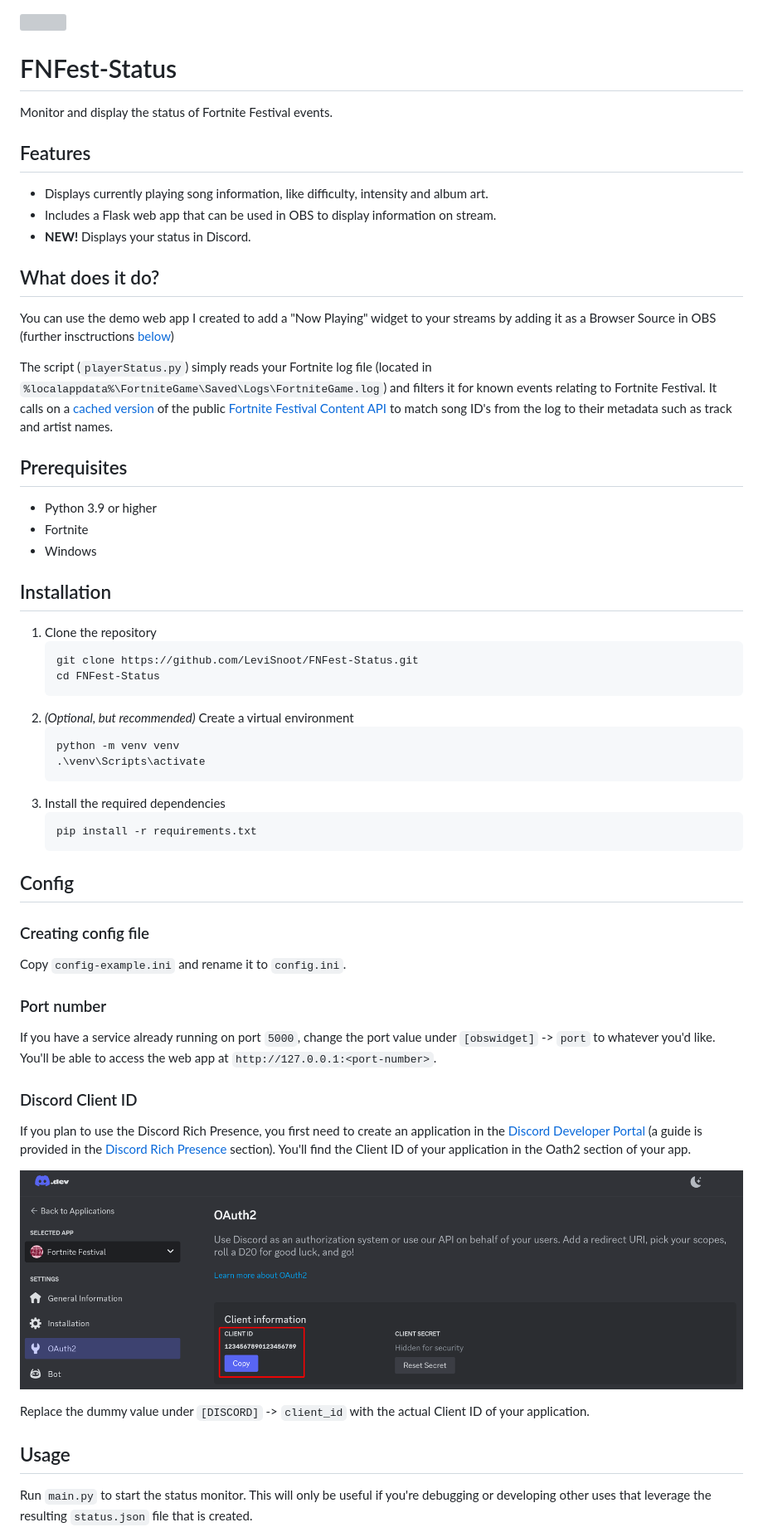
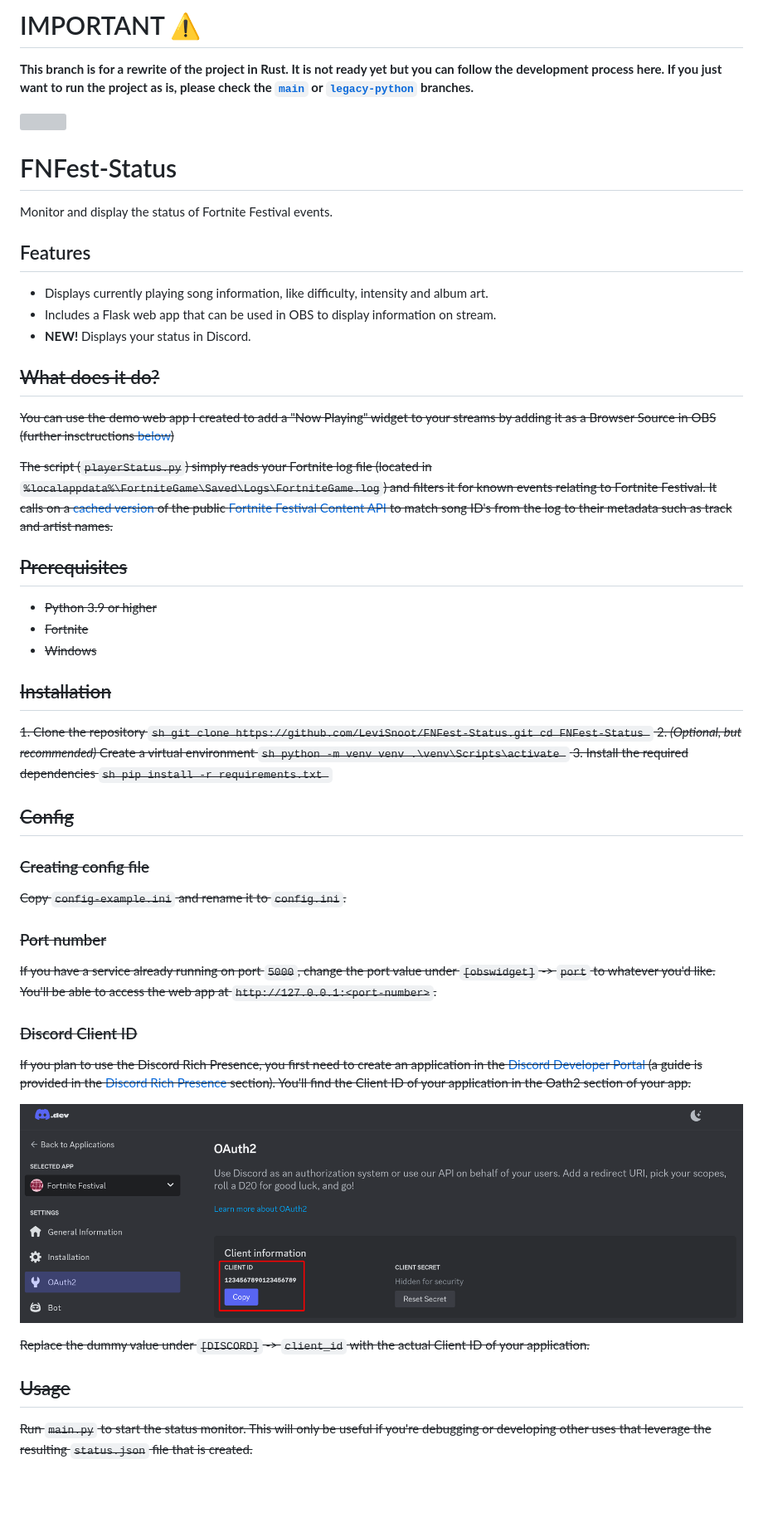
Before and after one commit to LeviSnoot/FNFest-Status, a Markdown page: README.md, the part around the change printed below. Shown: that part at 83% size. Rendered like a GitHub page; blank space fills up the shorter version; grey boxes are pictures that could not be loaded.

````diff
--- a/README.md
+++ b/README.md
@@ -1,3 +1,7 @@
+# IMPORTANT ⚠️
+
+**This branch is for a rewrite of the project in Rust. It is not ready yet but you can follow the development process here. If you just want to run the project as is, please check the [`main`](https://github.com/LeviSnoot/FNFest-Status/tree/main) or [`legacy-python`](https://github.com/LeviSnoot/FNFest-Status/tree/legacy-python) branches.**
+
 ![](assets/gh-banner.png)
 
 # FNFest-Status
@@ -8,18 +12,18 @@ Monitor and display the status of Fortnite Festival events.
 - Includes a Flask web app that can be used in OBS to display information on stream.
 - **NEW!** Displays your status in Discord.
 
-## What does it do?
-You can use the demo web app I created to add a "Now Playing" widget to your streams by adding it as a Browser Source in OBS (further insctructions [below](#stream-widget))
+## ~~What does it do?~~
+~~You can use the demo web app I created to add a "Now Playing" widget to your streams by adding it as a Browser Source in OBS (further insctructions [below](#stream-widget))~~
 
-The script (`playerStatus.py`) simply reads your Fortnite log file (located in `%localappdata%\FortniteGame\Saved\Logs\FortniteGame.log`) and filters it for known events relating to Fortnite Festival. It calls on a [cached version](https://github.com/LeviSnoot/FNFest-Content-API) of the public [Fortnite Festival Content API](https://fortnitecontent-website-prod07.ol.epicgames.com/content/api/pages/fortnite-game/spark-tracks) to match song ID's from the log to their metadata such as track and artist names.
+~~The script (`playerStatus.py`) simply reads your Fortnite log file (located in `%localappdata%\FortniteGame\Saved\Logs\FortniteGame.log`) and filters it for known events relating to Fortnite Festival. It calls on a [cached version](https://github.com/LeviSnoot/FNFest-Content-API) of the public [Fortnite Festival Content API](https://fortnitecontent-website-prod07.ol.epicgames.com/content/api/pages/fortnite-game/spark-tracks) to match song ID's from the log to their metadata such as track and artist names.~~
 
-## Prerequisites
-- Python 3.9 or higher
-- Fortnite
-- Windows
+## ~~Prerequisites~~
+- ~~Python 3.9 or higher~~
+- ~~Fortnite~~
+- ~~Windows~~
 
-## Installation
-1. Clone the repository
+## ~~Installation~~
+~~1. Clone the repository
     ```sh
     git clone https://github.com/LeviSnoot/FNFest-Status.git
     cd FNFest-Status
@@ -32,24 +36,24 @@ The script (`playerStatus.py`) simply reads your Fortnite log file (located in `
 3. Install the required dependencies
     ```sh
     pip install -r requirements.txt
-    ```
+    ```~~
 
-## Config
+## ~~Config~~
 
-### Creating config file
-Copy `config-example.ini` and rename it to `config.ini`.
+### ~~Creating config file~~
+~~Copy `config-example.ini` and rename it to `config.ini`.~~
 
-### Port number
-If you have a service already running on port `5000`, change the port value under `[obswidget]` -> `port` to whatever you'd like. You'll be able to access the web app at `http://127.0.0.1:<port-number>`.
+### ~~Port number~~
+~~If you have a service already running on port `5000`, change the port value under `[obswidget]` -> `port` to whatever you'd like. You'll be able to access the web app at `http://127.0.0.1:<port-number>`.~~
 
-### Discord Client ID
-If you plan to use the Discord Rich Presence, you first need to create an application in the [Discord Developer Portal](https://discord.com/developers/applications) (a guide is provided in the [Discord Rich Presence](#discord-rich-presence) section). You'll find the Client ID of your application in the Oath2 section of your app.
+### ~~Discord Client ID~~
+~~If you plan to use the Discord Rich Presence, you first need to create an application in the [Discord Developer Portal](https://discord.com/developers/applications) (a guide is provided in the [Discord Rich Presence](#discord-rich-presence) section). You'll find the Client ID of your application in the Oath2 section of your app.~~
 
 ![](assets/client-id-example.png)
 
-Replace the dummy value under `[DISCORD]` -> `client_id` with the actual Client ID of your application.
+~~Replace the dummy value under `[DISCORD]` -> `client_id` with the actual Client ID of your application.~~
 
-## Usage
+## ~~Usage~~
 
-Run `main.py` to start the status monitor. This will only be useful if you're debugging or developing other uses that leverage the resulting `status.json` file that is created.
+~~Run `main.py` to start the status monitor. This will only be useful if you're debugging or developing other uses that leverage the resulting `status.json` file that is created.~~
 
````
Also changed, not shown: other parts of README.md (+27 -20 lines).
